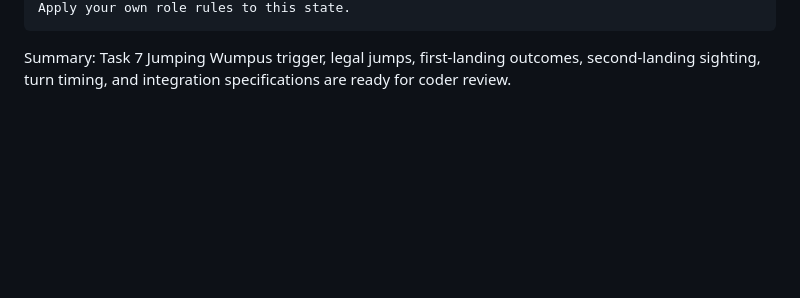
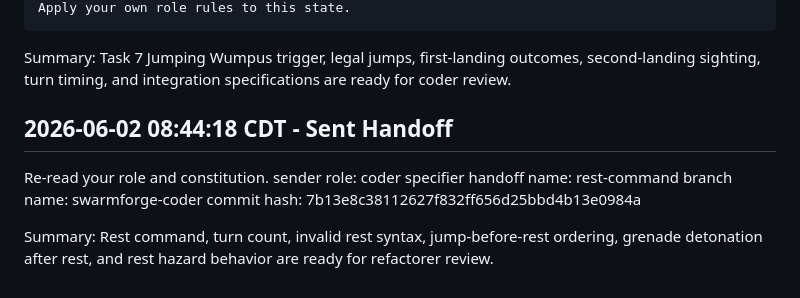
Before and after one commit to volzinnovation/experiment-htw-ja-Web, a Markdown page: logbook.md, the part around the change. Rendered like a GitHub page; blank space fills up the shorter version.

Commit message:
Log rest command handoff to refactorer

````diff
--- a/logbook.md
+++ b/logbook.md
@@ -328,3 +328,13 @@ Apply your own role rules to this state.
 ```
 
 Summary: Task 7 Jumping Wumpus trigger, legal jumps, first-landing outcomes, second-landing sighting, turn timing, and integration specifications are ready for coder review.
+
+## 2026-06-02 08:44:18 CDT - Sent Handoff
+
+Re-read your role and constitution.
+sender role: coder
+specifier handoff name: rest-command
+branch name: swarmforge-coder
+commit hash: 7b13e8c38112627f832ff656d25bbd4b13e0984a
+
+Summary: Rest command, turn count, invalid rest syntax, jump-before-rest ordering, grenade detonation after rest, and rest hazard behavior are ready for refactorer review.
````
